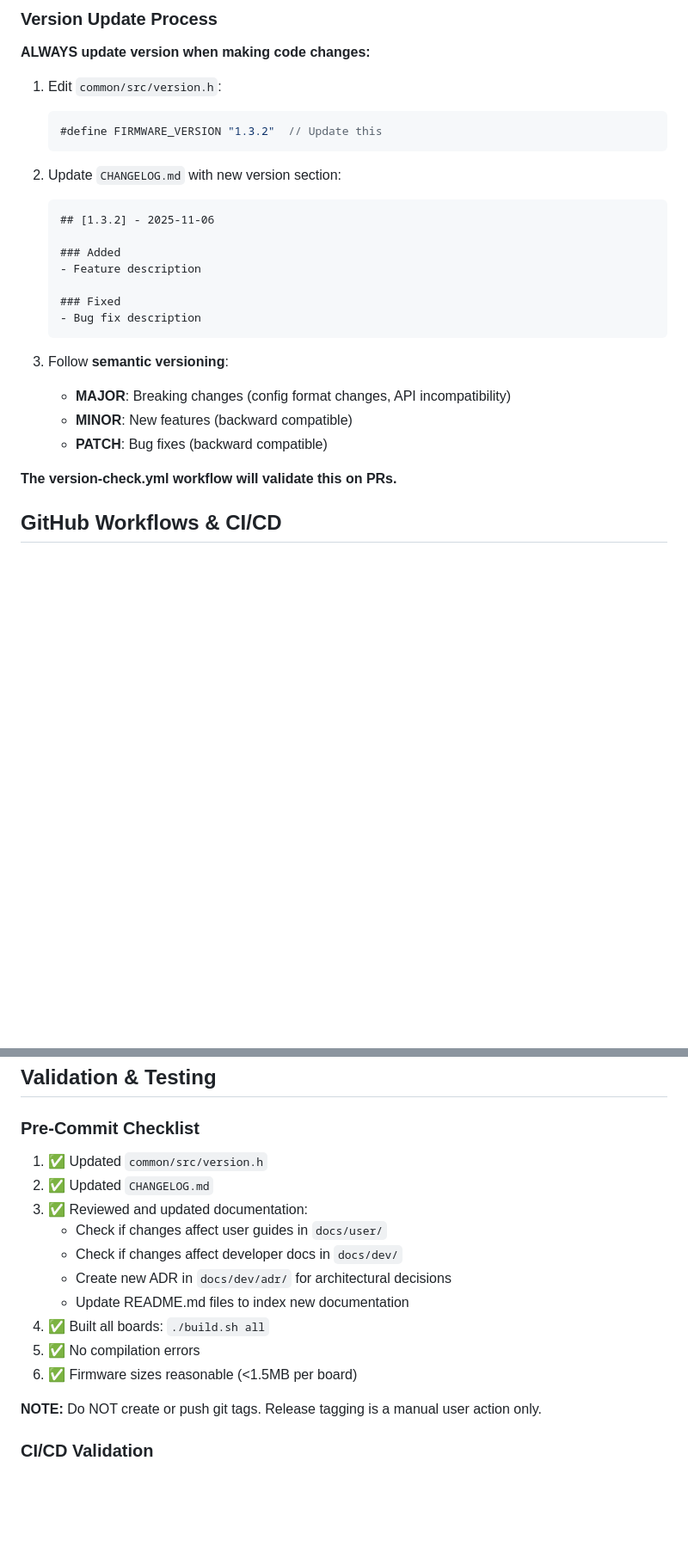
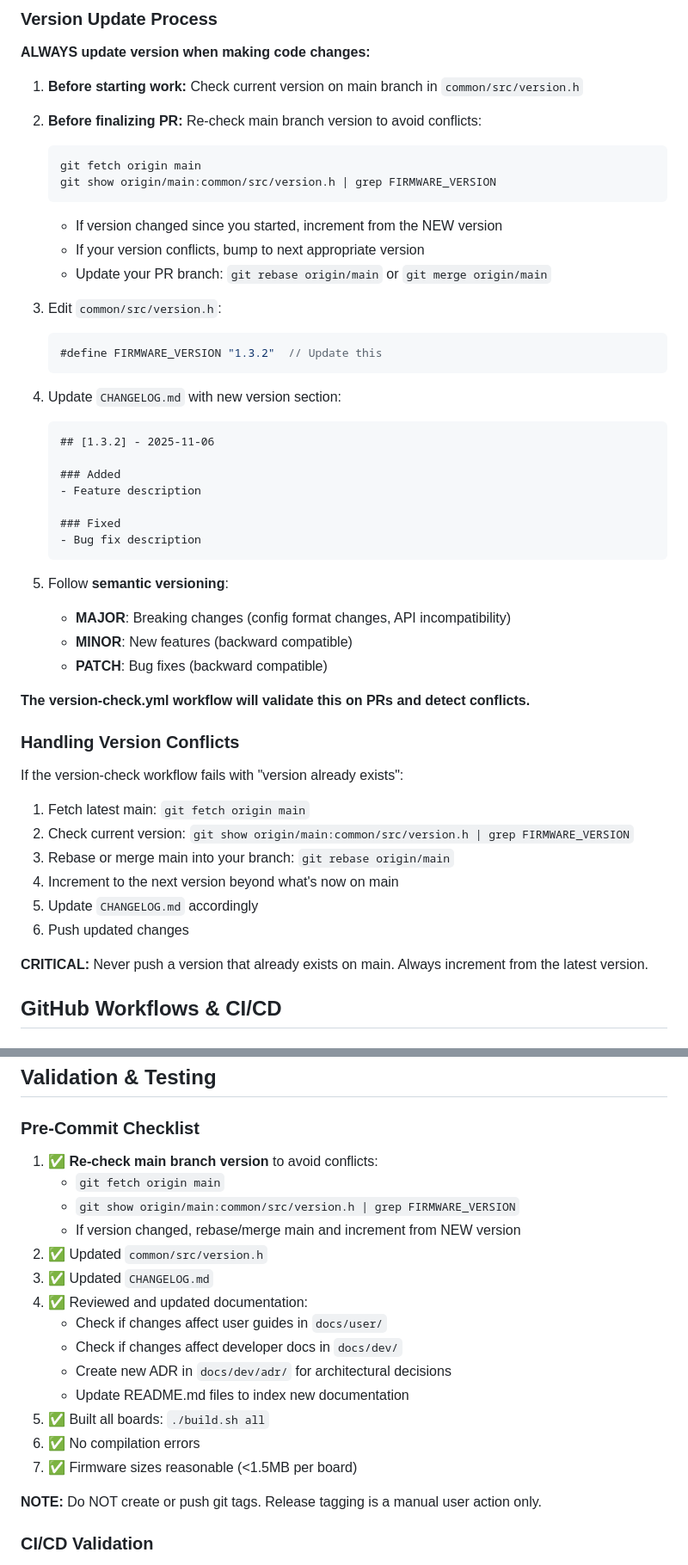
Before and after one commit to jantielens/inkplate-dashboard, a Markdown page: .github/copilot-instructions.md, 2 parts joined by grey strips. Shown at 86% size. Rendered like a GitHub page; blank space fills up the shorter version.

Commit message:
docs: Update versioning instructions and conflict handling in Copilot agent documentation

````diff
--- a/.github/copilot-instructions.md
+++ b/.github/copilot-instructions.md
@@ -96,12 +96,23 @@ Binaries are in `build/{board}/`:
 
 **ALWAYS update version when making code changes:**
 
-1. Edit `common/src/version.h`:
+1. **Before starting work:** Check current version on main branch in `common/src/version.h`
+
+2. **Before finalizing PR:** Re-check main branch version to avoid conflicts:
+   ```bash
+   git fetch origin main
+   git show origin/main:common/src/version.h | grep FIRMWARE_VERSION
+   ```
+   - If version changed since you started, increment from the NEW version
+   - If your version conflicts, bump to next appropriate version
+   - Update your PR branch: `git rebase origin/main` or `git merge origin/main`
+
+3. Edit `common/src/version.h`:
    ```cpp
    #define FIRMWARE_VERSION "1.3.2"  // Update this
    ```
 
-2. Update `CHANGELOG.md` with new version section:
+4. Update `CHANGELOG.md` with new version section:
    ```markdown
    ## [1.3.2] - 2025-11-06
 
@@ -112,12 +123,25 @@ Binaries are in `build/{board}/`:
    - Bug fix description
    ```
 
-3. Follow **semantic versioning**:
+5. Follow **semantic versioning**:
    - **MAJOR**: Breaking changes (config format changes, API incompatibility)
    - **MINOR**: New features (backward compatible)
    - **PATCH**: Bug fixes (backward compatible)
 
-**The version-check.yml workflow will validate this on PRs.**
+**The version-check.yml workflow will validate this on PRs and detect conflicts.**
+
+### Handling Version Conflicts
+
+If the version-check workflow fails with "version already exists":
+
+1. Fetch latest main: `git fetch origin main`
+2. Check current version: `git show origin/main:common/src/version.h | grep FIRMWARE_VERSION`
+3. Rebase or merge main into your branch: `git rebase origin/main`
+4. Increment to the next version beyond what's now on main
+5. Update `CHANGELOG.md` accordingly
+6. Push updated changes
+
+**CRITICAL:** Never push a version that already exists on main. Always increment from the latest version.
 
 ## GitHub Workflows & CI/CD
 
@@ -325,16 +349,20 @@ UI components are in `common/src/ui/`:
 
 ### Pre-Commit Checklist
 
-1. ✅ Updated `common/src/version.h`
-2. ✅ Updated `CHANGELOG.md`
-3. ✅ Reviewed and updated documentation:
+1. ✅ **Re-check main branch version** to avoid conflicts:
+   - `git fetch origin main`
+   - `git show origin/main:common/src/version.h | grep FIRMWARE_VERSION`
+   - If version changed, rebase/merge main and increment from NEW version
+2. ✅ Updated `common/src/version.h`
+3. ✅ Updated `CHANGELOG.md`
+4. ✅ Reviewed and updated documentation:
    - Check if changes affect user guides in `docs/user/`
    - Check if changes affect developer docs in `docs/dev/`
    - Create new ADR in `docs/dev/adr/` for architectural decisions
    - Update README.md files to index new documentation
-4. ✅ Built all boards: `./build.sh all`
-5. ✅ No compilation errors
-6. ✅ Firmware sizes reasonable (<1.5MB per board)
+5. ✅ Built all boards: `./build.sh all`
+6. ✅ No compilation errors
+7. ✅ Firmware sizes reasonable (<1.5MB per board)
 
 **NOTE:** Do NOT create or push git tags. Release tagging is a manual user action only.
 
````
